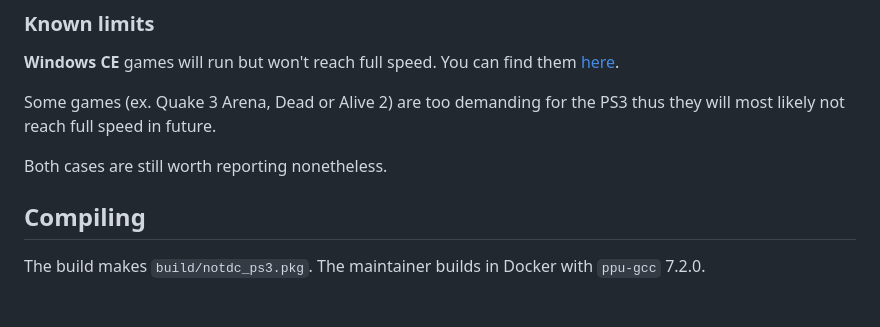
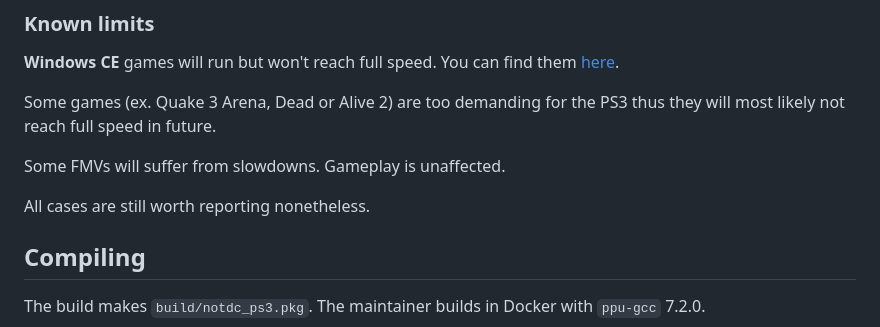
Before and after one commit to Mayo1970/NotDC-PS3, a Markdown page: README.md, the part around the change. GitHub-like rendering; blank space fills up the shorter version.

```diff
--- a/README.md
+++ b/README.md
@@ -70,7 +70,9 @@ someone without write access edits a report, the label is removed until it gets
 
 Some games (ex. Quake 3 Arena, Dead or Alive 2) are too demanding for the PS3 thus they will most likely not reach full speed in future.
 
-Both cases are still worth reporting nonetheless.
+Some FMVs will suffer from slowdowns. Gameplay is unaffected.
+
+All cases are still worth reporting nonetheless.
 
 ## Compiling
 
```
